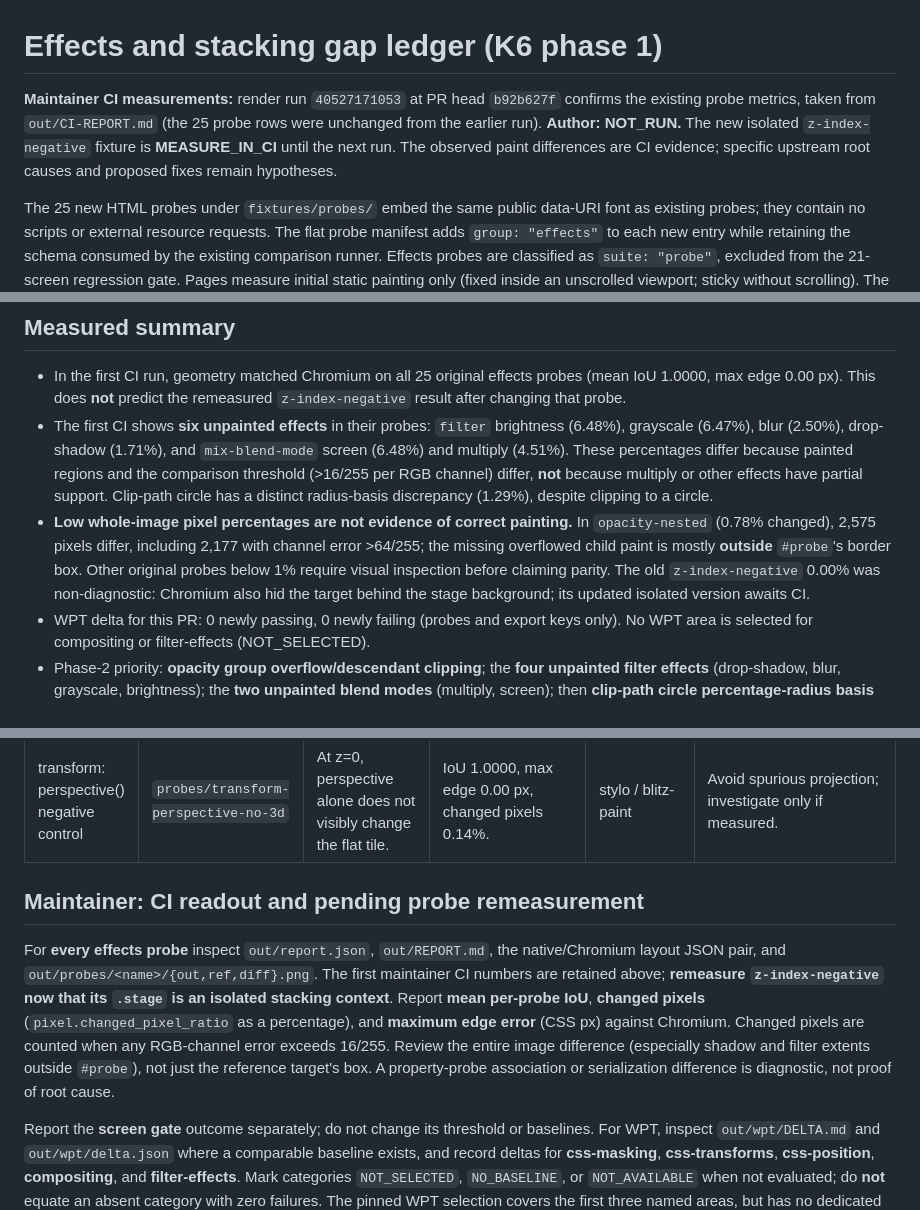
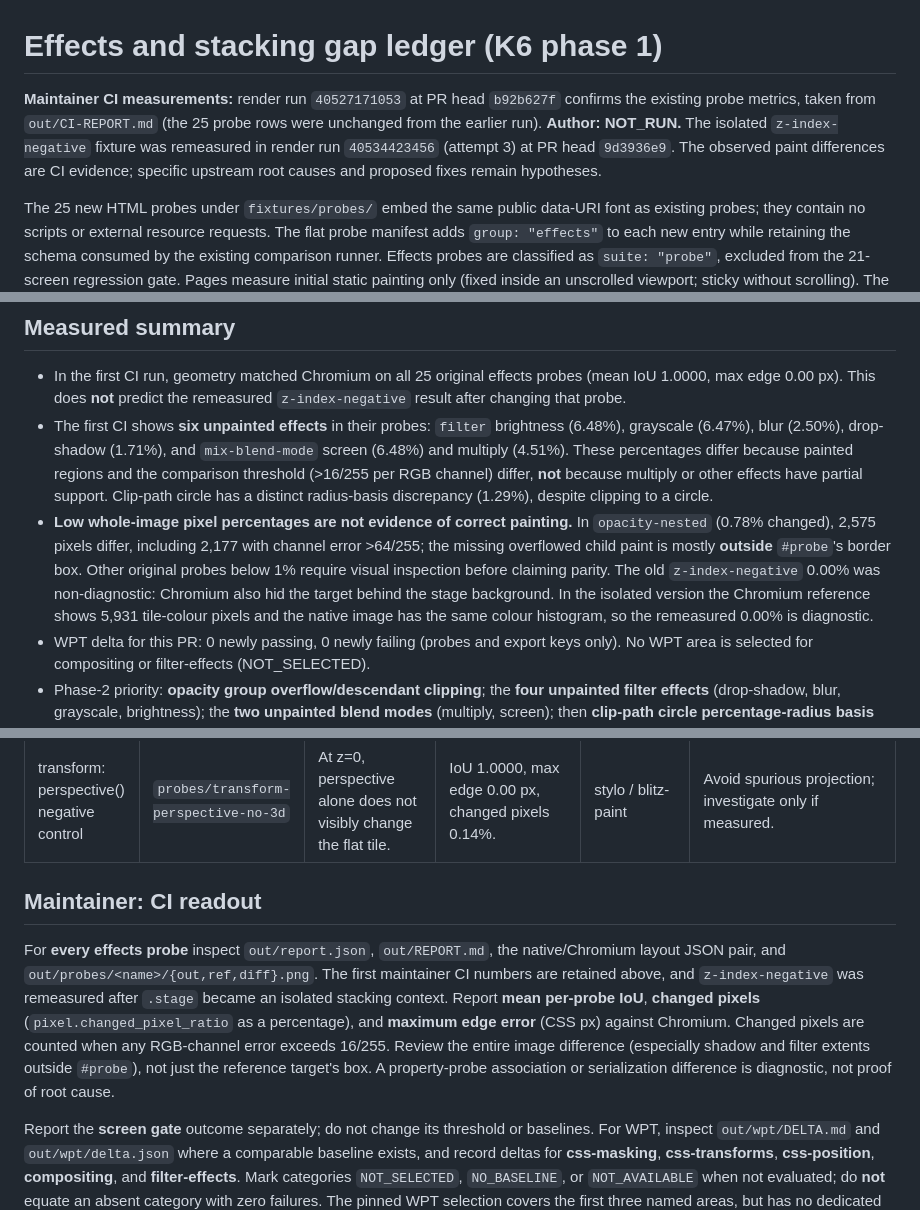
Before and after one commit to g1BSsQ/html-native-renderer, a Markdown page: docs/EFFECTS_GAPS.md, 3 parts joined by grey strips. GitHub-like rendering.

Commit message:
Fill remeasured z-index-negative row from CI run 40534423456
Co-Authored-By: Claude Opus 5.5 <noreply@anthropic.com>

```diff
--- a/docs/EFFECTS_GAPS.md
+++ b/docs/EFFECTS_GAPS.md
@@ -1,6 +1,6 @@
 # Effects and stacking gap ledger (K6 phase 1)
 
-**Maintainer CI measurements:** render run `40527171053` at PR head `b92b627f` confirms the existing probe metrics, taken from `out/CI-REPORT.md` (the 25 probe rows were unchanged from the earlier run). **Author: NOT_RUN.** The new isolated `z-index-negative` fixture is **MEASURE_IN_CI** until the next run. The observed paint differences are CI evidence; specific upstream root causes and proposed fixes remain hypotheses.
+**Maintainer CI measurements:** render run `40527171053` at PR head `b92b627f` confirms the existing probe metrics, taken from `out/CI-REPORT.md` (the 25 probe rows were unchanged from the earlier run). **Author: NOT_RUN.** The isolated `z-index-negative` fixture was remeasured in render run `40534423456` (attempt 3) at PR head `9d3936e9`. The observed paint differences are CI evidence; specific upstream root causes and proposed fixes remain hypotheses.
 
 The 25 new HTML probes under `fixtures/probes/` embed the same public data-URI font as existing probes; they contain no scripts or external resource requests. The flat probe manifest adds `group: "effects"` to each new entry while retaining the schema consumed by the existing comparison runner. Effects probes are classified as `suite: "probe"`, excluded from the 21-screen regression gate. Pages measure initial static painting only (fixed inside an unscrolled viewport; sticky without scrolling). The perspective page is an identity-appearance negative control, without 3D movement.
 
@@ -8,7 +8,7 @@ The 25 new HTML probes under `fixtures/probes/` embed the same public data-URI f
 
 - In the first CI run, geometry matched Chromium on all 25 original effects probes (mean IoU 1.0000, max edge 0.00 px). This does **not** predict the remeasured `z-index-negative` result after changing that probe.
 - The first CI shows **six unpainted effects** in their probes: `filter` brightness (6.48%), grayscale (6.47%), blur (2.50%), drop-shadow (1.71%), and `mix-blend-mode` screen (6.48%) and multiply (4.51%). These percentages differ because painted regions and the comparison threshold (>16/255 per RGB channel) differ, **not** because multiply or other effects have partial support. Clip-path circle has a distinct radius-basis discrepancy (1.29%), despite clipping to a circle.
-- **Low whole-image pixel percentages are not evidence of correct painting.** In `opacity-nested` (0.78% changed), 2,575 pixels differ, including 2,177 with channel error >64/255; the missing overflowed child paint is mostly **outside** `#probe`'s border box. Other original probes below 1% require visual inspection before claiming parity. The old `z-index-negative` 0.00% was non-diagnostic: Chromium also hid the target behind the stage background; its updated isolated version awaits CI.
+- **Low whole-image pixel percentages are not evidence of correct painting.** In `opacity-nested` (0.78% changed), 2,575 pixels differ, including 2,177 with channel error >64/255; the missing overflowed child paint is mostly **outside** `#probe`'s border box. Other original probes below 1% require visual inspection before claiming parity. The old `z-index-negative` 0.00% was non-diagnostic: Chromium also hid the target behind the stage background. In the isolated version the Chromium reference shows 5,931 tile-colour pixels and the native image has the same colour histogram, so the remeasured 0.00% is diagnostic.
 - WPT delta for this PR: 0 newly passing, 0 newly failing (probes and export keys only). No WPT area is selected for compositing or filter-effects (NOT_SELECTED).
 - Phase-2 priority: **opacity group overflow/descendant clipping**; the **four unpainted filter effects** (drop-shadow, blur, grayscale, brightness); the **two unpainted blend modes** (multiply, screen); then **clip-path circle percentage-radius basis** (normalised diagonal, not width). Prioritisation is based on first-run pixel evidence, not proven upstream root causes.
 
@@ -44,9 +44,9 @@ The owning component and proposed fix are **hypotheses**, to be validated from C
 | mix-blend-mode: screen | `probes/mix-blend-screen` | Overlap brightens using screen blend equation. | IoU 1.0000, max edge 0.00 px, changed pixels 6.48%. Screen blending is not painted: all 21,344 tile pixels differ (6.48% of the 412×800 image), with native retaining unblended colours. | blitz-paint / vello | Apply screen compositing against the correct backdrop/isolation group. |
 | transform: perspective() negative control | `probes/transform-perspective-no-3d` | At z=0, perspective alone does not visibly change the flat tile. | IoU 1.0000, max edge 0.00 px, changed pixels 0.14%. | stylo / blitz-paint | Avoid spurious projection; investigate only if measured. |
 
-## Maintainer: CI readout and pending probe remeasurement
+## Maintainer: CI readout
 
-For **every effects probe** inspect `out/report.json`, `out/REPORT.md`, the native/Chromium layout JSON pair, and `out/probes/<name>/{out,ref,diff}.png`. The first maintainer CI numbers are retained above; **remeasure `z-index-negative` now that its `.stage` is an isolated stacking context**. Report **mean per-probe IoU**, **changed pixels** (`pixel.changed_pixel_ratio` as a percentage), and **maximum edge error** (CSS px) against Chromium. Changed pixels are counted when any RGB-channel error exceeds 16/255. Review the entire image difference (especially shadow and filter extents outside `#probe`), not just the reference target's box. A property-probe association or serialization difference is diagnostic, not proof of root cause.
+For **every effects probe** inspect `out/report.json`, `out/REPORT.md`, the native/Chromium layout JSON pair, and `out/probes/<name>/{out,ref,diff}.png`. The first maintainer CI numbers are retained above, and `z-index-negative` was remeasured after `.stage` became an isolated stacking context. Report **mean per-probe IoU**, **changed pixels** (`pixel.changed_pixel_ratio` as a percentage), and **maximum edge error** (CSS px) against Chromium. Changed pixels are counted when any RGB-channel error exceeds 16/255. Review the entire image difference (especially shadow and filter extents outside `#probe`), not just the reference target's box. A property-probe association or serialization difference is diagnostic, not proof of root cause.
 
 Report the **screen gate** outcome separately; do not change its threshold or baselines. For WPT, inspect `out/wpt/DELTA.md` and `out/wpt/delta.json` where a comparable baseline exists, and record deltas for **css-masking**, **css-transforms**, **css-position**, **compositing**, and **filter-effects**. Mark categories `NOT_SELECTED`, `NO_BASELINE`, or `NOT_AVAILABLE` when not evaluated; do **not** equate an absent category with zero failures. The pinned WPT selection covers the first three named areas, but has no dedicated selected area for the last two. WPT compares native output to native reftests; it is not direct Chromium parity.
 
```
Also changed, not shown: other parts of docs/EFFECTS_GAPS.md (+1 -1 lines).
